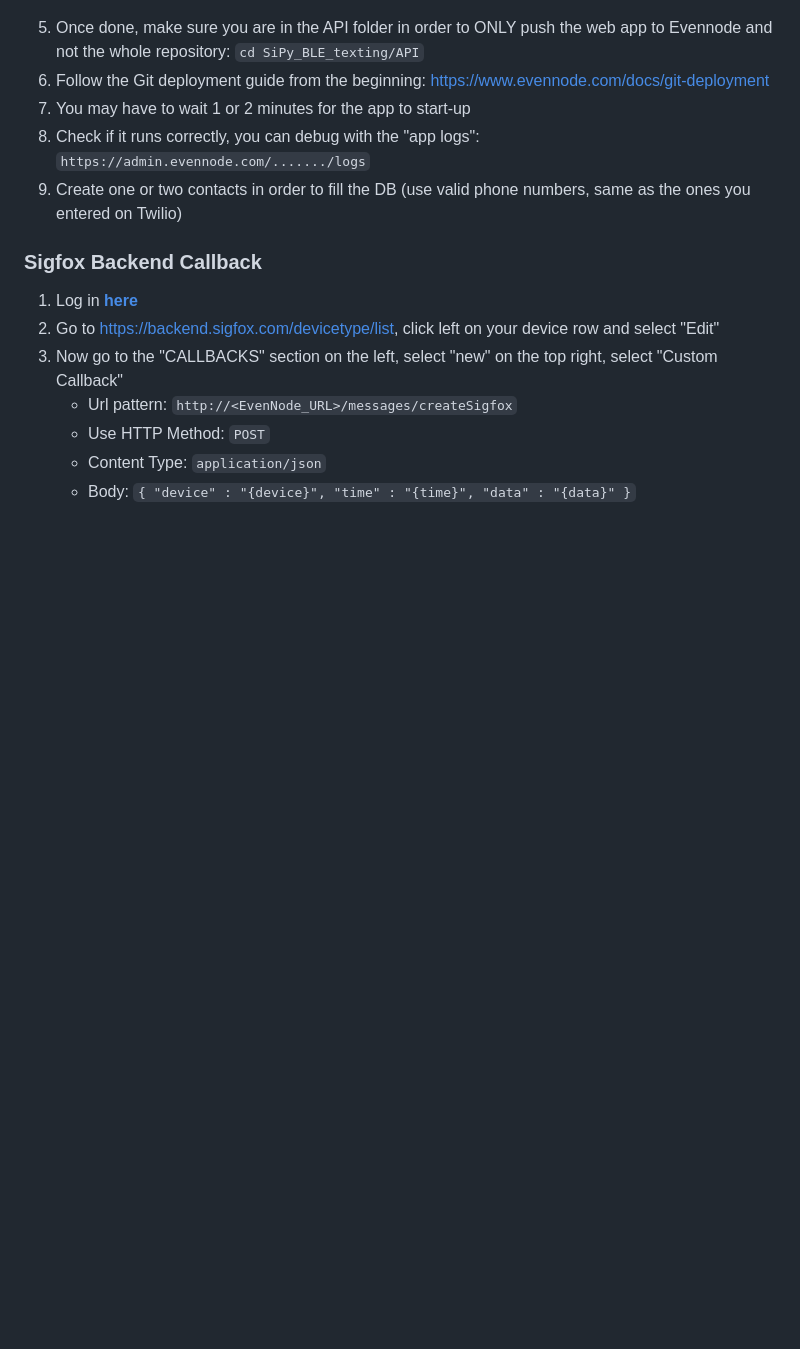
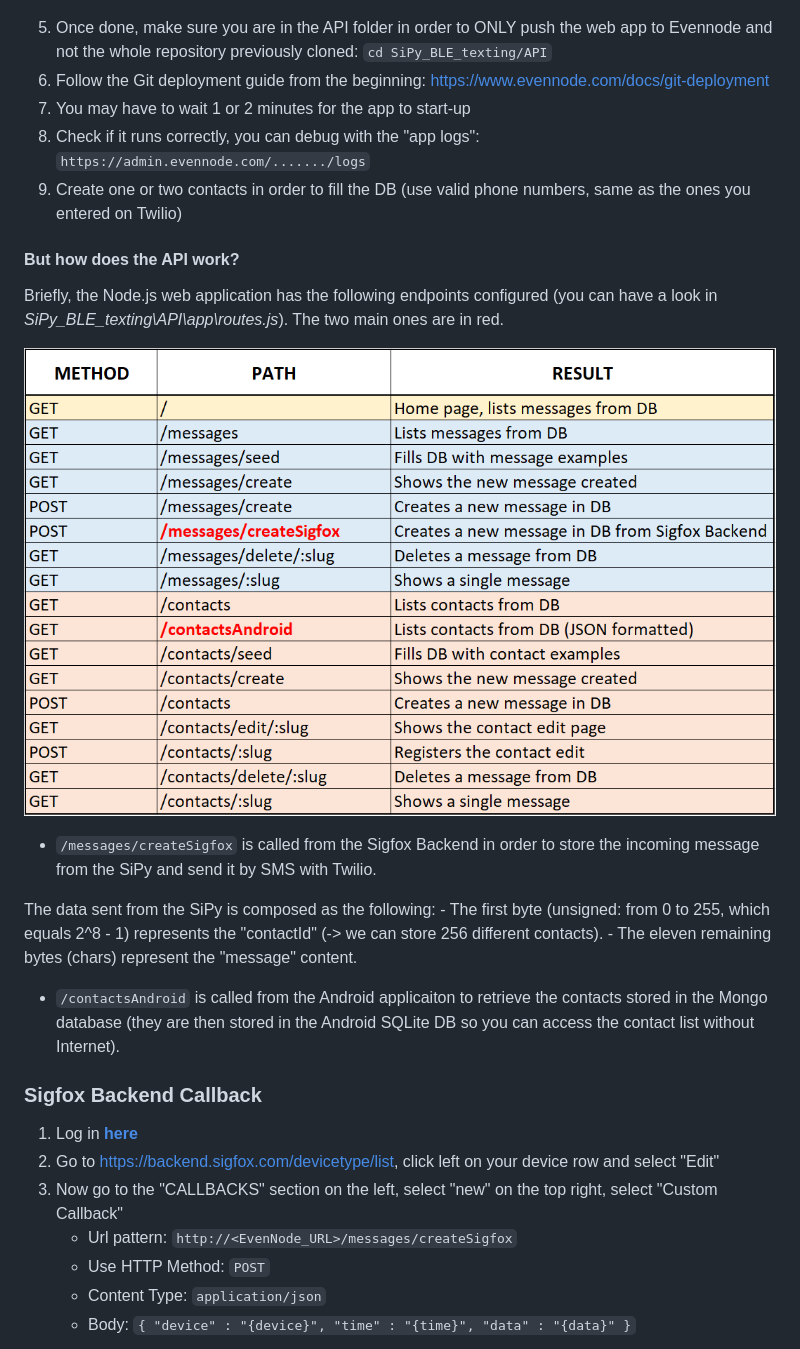
Before and after one commit to adechassey/SiPy_BLE_texting, a Markdown page: README.md, the part around the change. Rendered like a GitHub page; pictures changed too: img/endpoints.png (added); blank space fills up the shorter version.

Commit message:
Updated README.md
Signed-off-by: Antoine de Chassey <antoinedechassey@gmail.com>

```diff
--- a/README.md
+++ b/README.md
@@ -56,11 +56,28 @@ Clone the repo: `git clone https://github.com/AntoinedeChassey/SiPy_BLE_texting.
     <img src="img/env.png">
 </p>
 
-5. Once done, make sure you are in the API folder in order to ONLY push the web app to Evennode and not the whole repository: `cd SiPy_BLE_texting/API`
+5. Once done, make sure you are in the API folder in order to ONLY push the web app to Evennode and not the whole repository previously cloned: `cd SiPy_BLE_texting/API`
 6. Follow the Git deployment guide from the beginning: <https://www.evennode.com/docs/git-deployment>
 7. You may have to wait 1 or 2 minutes for the app to start-up
 8. Check if it runs correctly, you can debug with the "app logs": `https://admin.evennode.com/......./logs`
 9. Create one or two contacts in order to fill the DB (use valid phone numbers, same as the ones you entered on Twilio)
+
+#### But how does the API work?
+
+Briefly, the Node.js web application has the following endpoints configured (you can have a look in _SiPy_BLE_texting\API\app\routes.js_). The two main ones are in red.
+
+<p align="center">
+    <img src="img/endpoints.png">
+</p>
+
+* `/messages/createSigfox` is called from the Sigfox Backend in order to store the incoming message from the SiPy and send it by SMS with Twilio.
+
+The data sent from the SiPy is composed as the following:
+    - The first byte (unsigned: from 0 to 255, which equals 2^8 - 1) represents the "contactId" (-> we can store 256 different contacts).
+    - The eleven remaining bytes (chars) represent the "message" content.
+
+* `/contactsAndroid` is called from the Android applicaiton to retrieve the contacts stored in the Mongo database (they are then stored in the Android SQLite DB so you can access the contact list without Internet).
+
 
 ### Sigfox Backend Callback
 1. Log in __[here](https://backend.sigfox.com/auth/login)__
```
Also changed, not shown: 1 other file.
